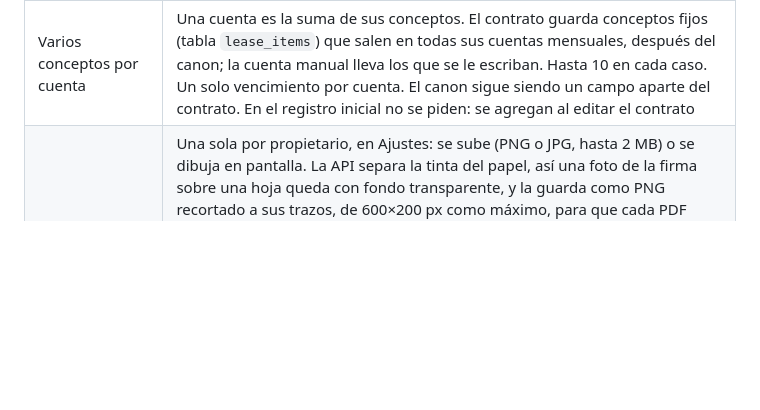
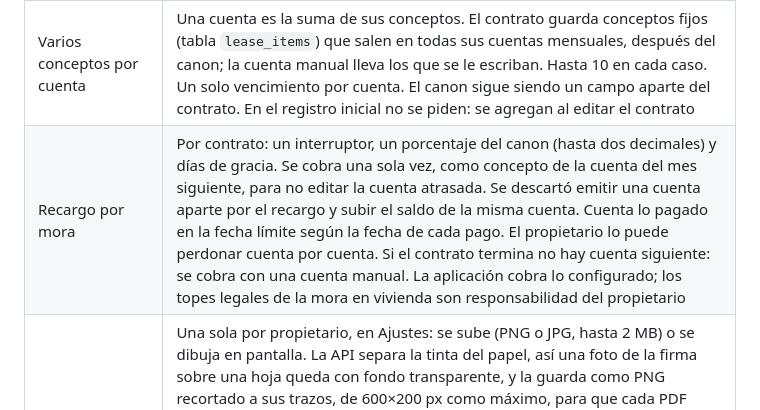
Before and after one commit to jpguarin/arrendi, a Markdown page: docs/decisiones.md, the part around the change. GitHub-like rendering; blank space fills up the shorter version.

```diff
--- a/docs/decisiones.md
+++ b/docs/decisiones.md
@@ -33,6 +33,7 @@
 | Ajustes mínimo en la etapa 3 | Nombre, documento y datos de pago se adelantan a la etapa 3, porque el PDF los necesita. El resto de la configuración sigue en la etapa 4 |
 | Cuenta con vencimiento pasado | Nace `overdue`, sin esperar a la tarea diaria |
 | Varios conceptos por cuenta | Una cuenta es la suma de sus conceptos. El contrato guarda conceptos fijos (tabla `lease_items`) que salen en todas sus cuentas mensuales, después del canon; la cuenta manual lleva los que se le escriban. Hasta 10 en cada caso. Un solo vencimiento por cuenta. El canon sigue siendo un campo aparte del contrato. En el registro inicial no se piden: se agregan al editar el contrato |
+| Recargo por mora | Por contrato: un interruptor, un porcentaje del canon (hasta dos decimales) y días de gracia. Se cobra una sola vez, como concepto de la cuenta del mes siguiente, para no editar la cuenta atrasada. Se descartó emitir una cuenta aparte por el recargo y subir el saldo de la misma cuenta. Cuenta lo pagado en la fecha límite según la fecha de cada pago. El propietario lo puede perdonar cuenta por cuenta. Si el contrato termina no hay cuenta siguiente: se cobra con una cuenta manual. La aplicación cobra lo configurado; los topes legales de la mora en vivienda son responsabilidad del propietario |
 | Firma en la cuenta | Una sola por propietario, en Ajustes: se sube (PNG o JPG, hasta 2 MB) o se dibuja en pantalla. La API separa la tinta del papel, así una foto de la firma sobre una hoja queda con fondo transparente, y la guarda como PNG recortado a sus trazos, de 600×200 px como máximo, para que cada PDF pese poco. Las firmas guardadas viven en una carpeta distinta de la de subida (`signatures` y `signature`), para que ninguna pueda confirmarse como subida nueva y borrarse. Pillow queda fijado en `requirements.txt` porque la API ya lo usa directamente. Va a la izquierda, al final de la última hoja: firma, nombre, documento. Cada cuenta guarda la firma con la que se emitió. Es una imagen pegada, no una firma electrónica certificada, y el PDF no dice otra cosa. Se descartó una firma por contrato y poner ciudad y fecha |
 | Cuántos conceptos caben en una hoja | Con el bloque de firma, el canon y siete conceptos más caben en una hoja con datos de pago de dos líneas. Con más, la cuenta sigue en otra |
 | Encabezado de la cuenta | "Cuenta de cobro" a la izquierda y el número a la derecha; debajo, la fecha de emisión y, en la manual, la unidad. Luego dos renglones con etiqueta, "Cobra" (propietario) y "Debe" (arrendatario), a todo el ancho: el nombre ocupa las líneas que necesite y el documento va debajo. Se eligió entre cinco propuestas porque un nombre largo se montaba sobre el título. Igual en el PDF y en la vista previa |
```
Also changed, not shown: docs/producto.md (+2 -2 lines), docs/reglas-de-negocio.md (+2 -1 lines).
